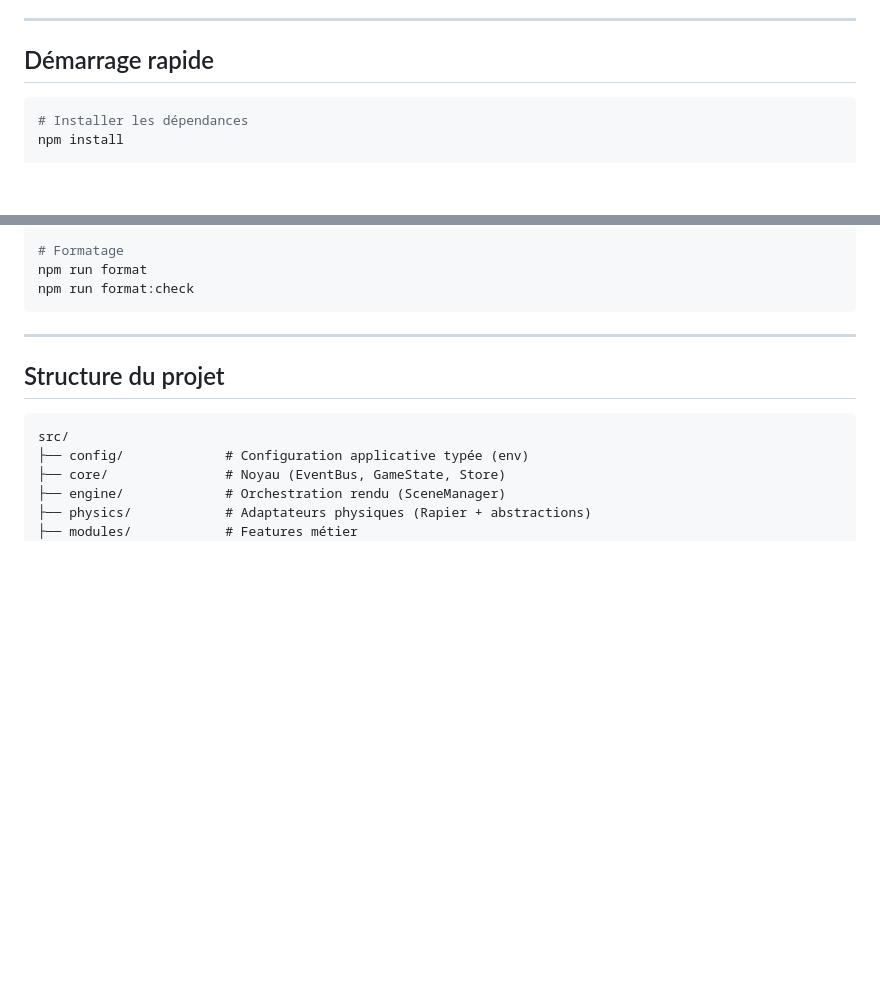
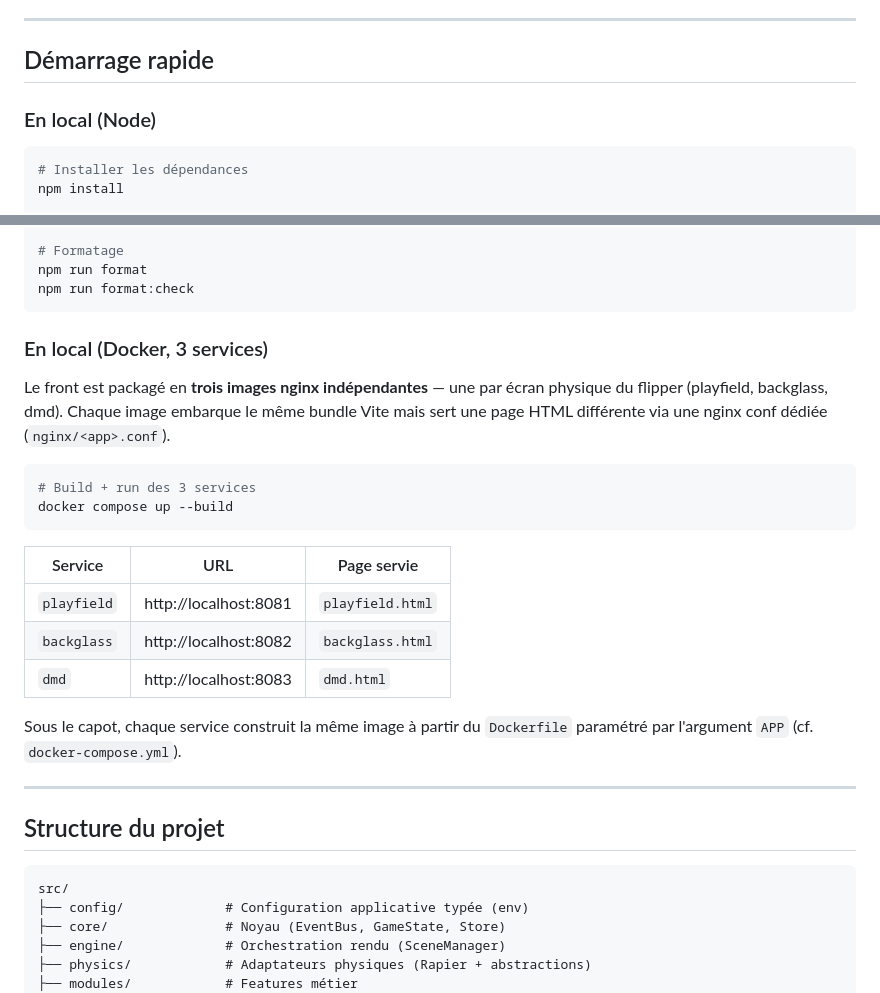
Before and after one commit to fouuuadi/Flipper_front, a Markdown page: README.md, 2 parts joined by grey strips. Drawn GitHub-style; blank space fills up the shorter version.

Commit message:
docs(front): document 3-services docker setup in README

````diff
--- a/README.md
+++ b/README.md
@@ -7,6 +7,8 @@ Le projet est organisé en architecture modulaire par feature et contient actuel
 ---
 
 ## Démarrage rapide
+
+### En local (Node)
 
 ```bash
 # Installer les dépendances
@@ -26,6 +28,23 @@ npm run lint:fix
 npm run format
 npm run format:check
 ```
+
+### En local (Docker, 3 services)
+
+Le front est packagé en **trois images nginx indépendantes** — une par écran physique du flipper (playfield, backglass, dmd). Chaque image embarque le même bundle Vite mais sert une page HTML différente via une nginx conf dédiée (`nginx/<app>.conf`).
+
+```bash
+# Build + run des 3 services
+docker compose up --build
+```
+
+| Service     | URL                     | Page servie      |
+| ----------- | ----------------------- | ---------------- |
+| `playfield` | http://localhost:8081   | `playfield.html` |
+| `backglass` | http://localhost:8082   | `backglass.html` |
+| `dmd`       | http://localhost:8083   | `dmd.html`       |
+
+Sous le capot, chaque service construit la même image à partir du `Dockerfile` paramétré par l'argument `APP` (cf. `docker-compose.yml`).
 
 ---
 
````
